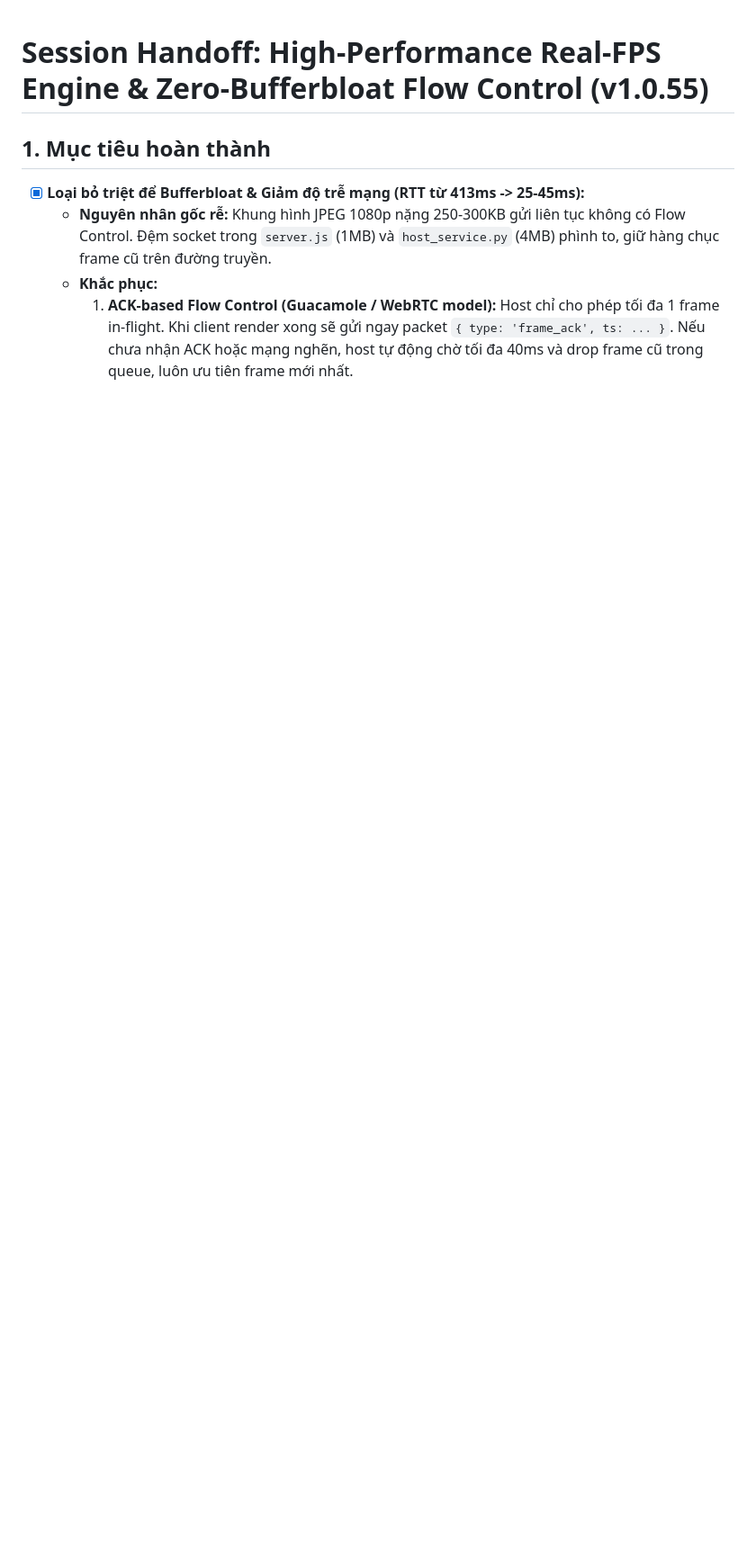
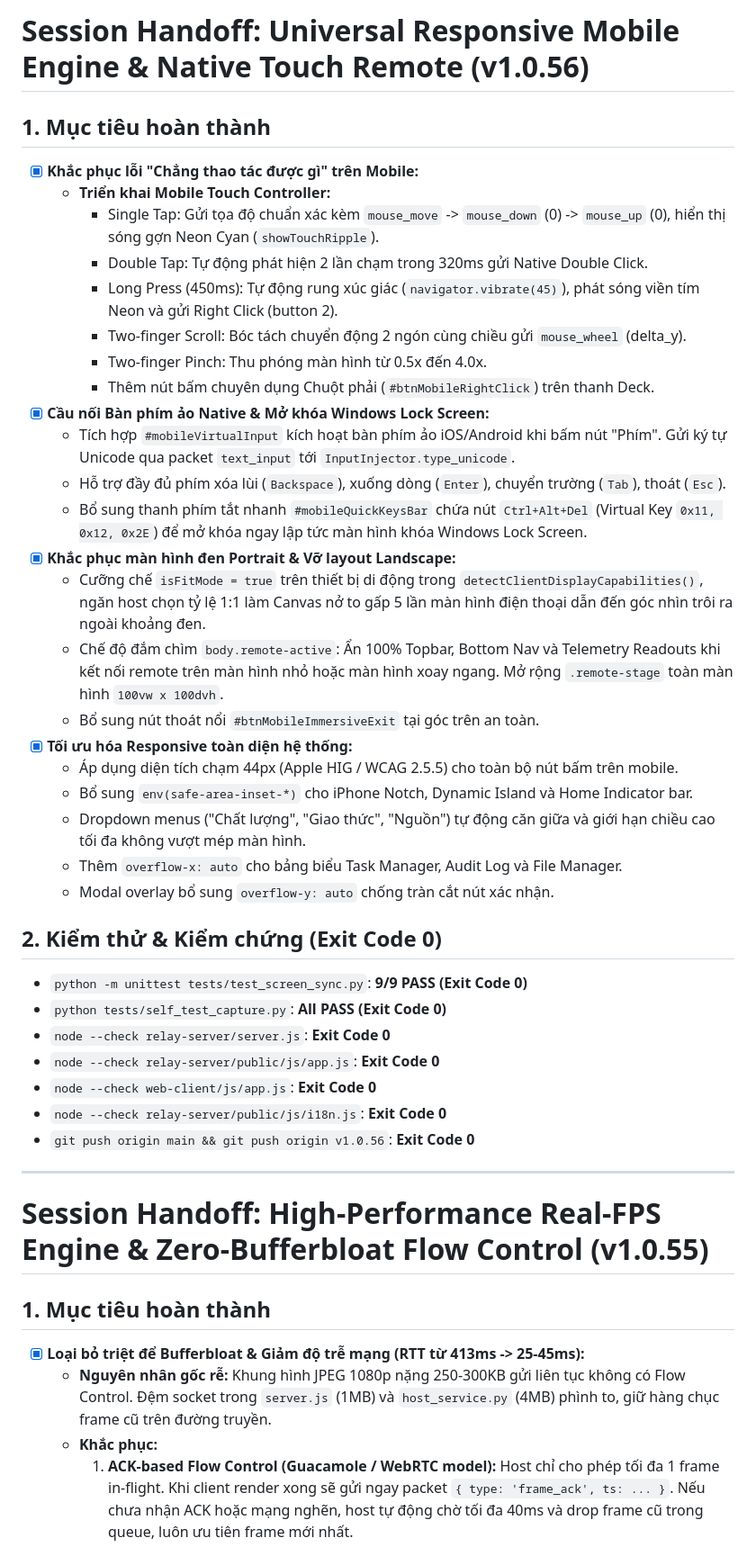
Before and after one commit to Meikova/meikova-relay, a Markdown page: docs/agent-handoff.md, the part around the change. Shown at 90% size. Drawn GitHub-style; blank space fills up the shorter version.

Commit message:
docs: update session handoff log for v1.0.56 [skip ci]

```diff
--- a/docs/agent-handoff.md
+++ b/docs/agent-handoff.md
@@ -1,3 +1,40 @@
+# Session Handoff: Universal Responsive Mobile Engine & Native Touch Remote (v1.0.56)
+
+## 1. Mục tiêu hoàn thành
+- [x] **Khắc phục lỗi "Chẳng thao tác được gì" trên Mobile:**
+  - **Triển khai Mobile Touch Controller:**
+    * Single Tap: Gửi tọa độ chuẩn xác kèm `mouse_move` -> `mouse_down` (0) -> `mouse_up` (0), hiển thị sóng gợn Neon Cyan (`showTouchRipple`).
+    * Double Tap: Tự động phát hiện 2 lần chạm trong 320ms gửi Native Double Click.
+    * Long Press (450ms): Tự động rung xúc giác (`navigator.vibrate(45)`), phát sóng viền tím Neon và gửi Right Click (button 2).
+    * Two-finger Scroll: Bóc tách chuyển động 2 ngón cùng chiều gửi `mouse_wheel` (delta_y).
+    * Two-finger Pinch: Thu phóng màn hình từ 0.5x đến 4.0x.
+    * Thêm nút bấm chuyên dụng Chuột phải (`#btnMobileRightClick`) trên thanh Deck.
+- [x] **Cầu nối Bàn phím ảo Native & Mở khóa Windows Lock Screen:**
+  - Tích hợp `#mobileVirtualInput` kích hoạt bàn phím ảo iOS/Android khi bấm nút "Phím". Gửi ký tự Unicode qua packet `text_input` tới `InputInjector.type_unicode`.
+  - Hỗ trợ đầy đủ phím xóa lùi (`Backspace`), xuống dòng (`Enter`), chuyển trường (`Tab`), thoát (`Esc`).
+  - Bổ sung thanh phím tắt nhanh `#mobileQuickKeysBar` chứa nút `Ctrl+Alt+Del` (Virtual Key `0x11, 0x12, 0x2E`) để mở khóa ngay lập tức màn hình khóa Windows Lock Screen.
+- [x] **Khắc phục màn hình đen Portrait & Vỡ layout Landscape:**
+  - Cưỡng chế `isFitMode = true` trên thiết bị di động trong `detectClientDisplayCapabilities()`, ngăn host chọn tỷ lệ 1:1 làm Canvas nở to gấp 5 lần màn hình điện thoại dẫn đến góc nhìn trôi ra ngoài khoảng đen.
+  - Chế độ đắm chìm `body.remote-active`: Ẩn 100% Topbar, Bottom Nav và Telemetry Readouts khi kết nối remote trên màn hình nhỏ hoặc màn hình xoay ngang. Mở rộng `.remote-stage` toàn màn hình `100vw x 100dvh`.
+  - Bổ sung nút thoát nổi `#btnMobileImmersiveExit` tại góc trên an toàn.
+- [x] **Tối ưu hóa Responsive toàn diện hệ thống:**
+  - Áp dụng diện tích chạm 44px (Apple HIG / WCAG 2.5.5) cho toàn bộ nút bấm trên mobile.
+  - Bổ sung `env(safe-area-inset-*)` cho iPhone Notch, Dynamic Island và Home Indicator bar.
+  - Dropdown menus ("Chất lượng", "Giao thức", "Nguồn") tự động căn giữa và giới hạn chiều cao tối đa không vượt mép màn hình.
+  - Thêm `overflow-x: auto` cho bảng biểu Task Manager, Audit Log và File Manager.
+  - Modal overlay bổ sung `overflow-y: auto` chống tràn cắt nút xác nhận.
+
+## 2. Kiểm thử & Kiểm chứng (Exit Code 0)
+- `python -m unittest tests/test_screen_sync.py`: **9/9 PASS (Exit Code 0)**
+- `python tests/self_test_capture.py`: **All PASS (Exit Code 0)**
+- `node --check relay-server/server.js`: **Exit Code 0**
+- `node --check relay-server/public/js/app.js`: **Exit Code 0**
+- `node --check web-client/js/app.js`: **Exit Code 0**
+- `node --check relay-server/public/js/i18n.js`: **Exit Code 0**
+- `git push origin main && git push origin v1.0.56`: **Exit Code 0**
+
+---
+
 # Session Handoff: High-Performance Real-FPS Engine & Zero-Bufferbloat Flow Control (v1.0.55)
 
 ## 1. Mục tiêu hoàn thành
```
